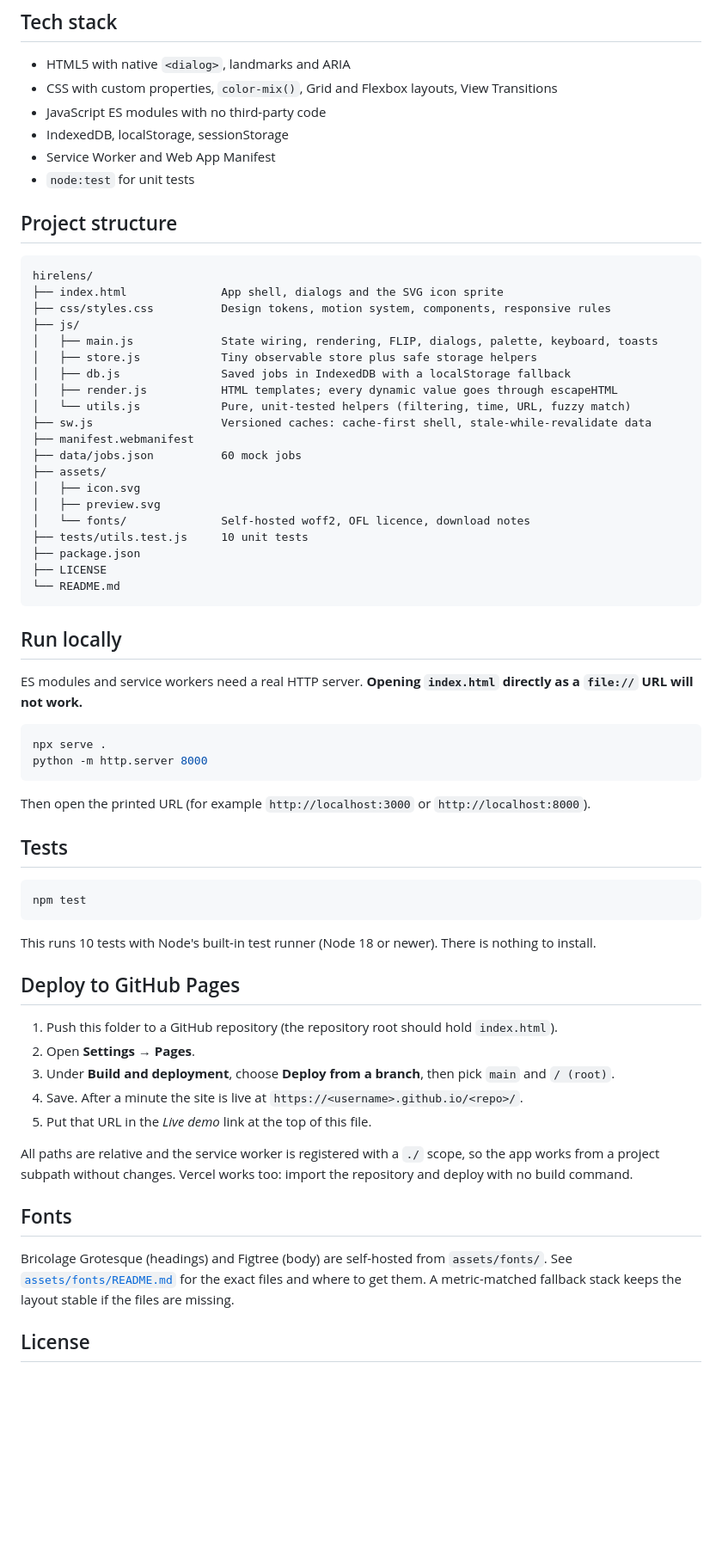
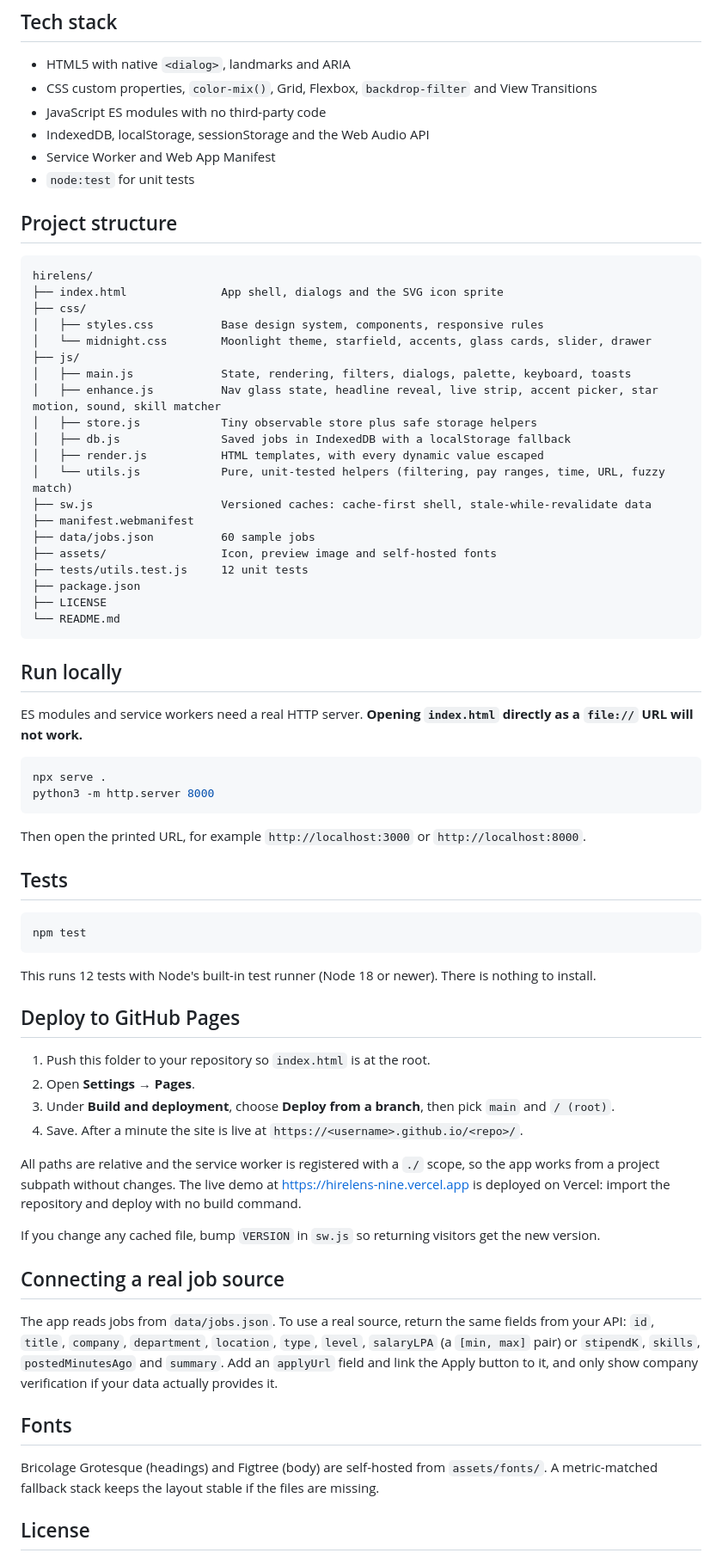
Before and after one commit to mohitgoyal7455/hirelens, a Markdown page: README.md, the part around one of its changes. Shown at 86% size. Drawn GitHub-style; blank space fills up the shorter version.

````diff
--- a/README.md
+++ b/README.md
@@ -67,9 +72,9 @@ Semantic landmarks, a skip link, a labelled control for every action, an `aria-l
 ## Tech stack
 
 - HTML5 with native `<dialog>`, landmarks and ARIA
-- CSS with custom properties, `color-mix()`, Grid and Flexbox layouts, View Transitions
+- CSS custom properties, `color-mix()`, Grid, Flexbox, `backdrop-filter` and View Transitions
 - JavaScript ES modules with no third-party code
-- IndexedDB, localStorage, sessionStorage
+- IndexedDB, localStorage, sessionStorage and the Web Audio API
 - Service Worker and Web App Manifest
 - `node:test` for unit tests
 
@@ -78,21 +83,21 @@ Semantic landmarks, a skip link, a labelled control for every action, an `aria-l
 ```
 hirelens/
 ├── index.html              App shell, dialogs and the SVG icon sprite
-├── css/styles.css          Design tokens, motion system, components, responsive rules
+├── css/
+│   ├── styles.css          Base design system, components, responsive rules
+│   └── midnight.css        Moonlight theme, starfield, accents, glass cards, slider, drawer
 ├── js/
-│   ├── main.js             State wiring, rendering, FLIP, dialogs, palette, keyboard, toasts
+│   ├── main.js             State, rendering, filters, dialogs, palette, keyboard, toasts
+│   ├── enhance.js          Nav glass state, headline reveal, live strip, accent picker, star motion, sound, skill matcher
 │   ├── store.js            Tiny observable store plus safe storage helpers
 │   ├── db.js               Saved jobs in IndexedDB with a localStorage fallback
-│   ├── render.js           HTML templates; every dynamic value goes through escapeHTML
-│   └── utils.js            Pure, unit-tested helpers (filtering, time, URL, fuzzy match)
+│   ├── render.js           HTML templates, with every dynamic value escaped
+│   └── utils.js            Pure, unit-tested helpers (filtering, pay ranges, time, URL, fuzzy match)
 ├── sw.js                   Versioned caches: cache-first shell, stale-while-revalidate data
 ├── manifest.webmanifest
-├── data/jobs.json          60 mock jobs
-├── assets/
-│   ├── icon.svg
-│   ├── preview.svg
-│   └── fonts/              Self-hosted woff2, OFL licence, download notes
-├── tests/utils.test.js     10 unit tests
+├── data/jobs.json          60 sample jobs
+├── assets/                 Icon, preview image and self-hosted fonts
+├── tests/utils.test.js     12 unit tests
 ├── package.json
 ├── LICENSE
 └── README.md
@@ -104,10 +109,10 @@ ES modules and service workers need a real HTTP server. **Opening `index.html` d
 
 ```bash
 npx serve .
-python -m http.server 8000
+python3 -m http.server 8000
 ```
 
-Then open the printed URL (for example `http://localhost:3000` or `http://localhost:8000`).
+Then open the printed URL, for example `http://localhost:3000` or `http://localhost:8000`.
 
 ## Tests
 
@@ -115,21 +120,26 @@ Then open the printed URL (for example `http://localhost:3000` or `http://localh
 npm test
 ```
 
-This runs 10 tests with Node's built-in test runner (Node 18 or newer). There is nothing to install.
+This runs 12 tests with Node's built-in test runner (Node 18 or newer). There is nothing to install.
 
 ## Deploy to GitHub Pages
 
-1. Push this folder to a GitHub repository (the repository root should hold `index.html`).
+1. Push this folder to your repository so `index.html` is at the root.
 2. Open **Settings → Pages**.
 3. Under **Build and deployment**, choose **Deploy from a branch**, then pick `main` and `/ (root)`.
 4. Save. After a minute the site is live at `https://<username>.github.io/<repo>/`.
-5. Put that URL in the *Live demo* link at the top of this file.
 
-All paths are relative and the service worker is registered with a `./` scope, so the app works from a project subpath without changes. Vercel works too: import the repository and deploy with no build command.
+All paths are relative and the service worker is registered with a `./` scope, so the app works from a project subpath without changes. The live demo at https://hirelens-nine.vercel.app is deployed on Vercel: import the repository and deploy with no build command.
+
+If you change any cached file, bump `VERSION` in `sw.js` so returning visitors get the new version.
+
+## Connecting a real job source
+
+The app reads jobs from `data/jobs.json`. To use a real source, return the same fields from your API: `id`, `title`, `company`, `department`, `location`, `type`, `level`, `salaryLPA` (a `[min, max]` pair) or `stipendK`, `skills`, `postedMinutesAgo` and `summary`. Add an `applyUrl` field and link the Apply button to it, and only show company verification if your data actually provides it.
 
 ## Fonts
 
-Bricolage Grotesque (headings) and Figtree (body) are self-hosted from `assets/fonts/`. See [`assets/fonts/README.md`](./assets/fonts/README.md) for the exact files and where to get them. A metric-matched fallback stack keeps the layout stable if the files are missing.
+Bricolage Grotesque (headings) and Figtree (body) are self-hosted from `assets/fonts/`. A metric-matched fallback stack keeps the layout stable if the files are missing.
 
 ## License
 
````
Also changed, not shown: other parts of README.md (+44 -37 lines).
